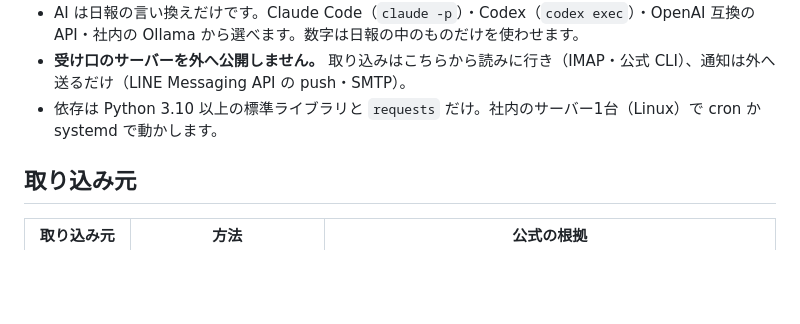
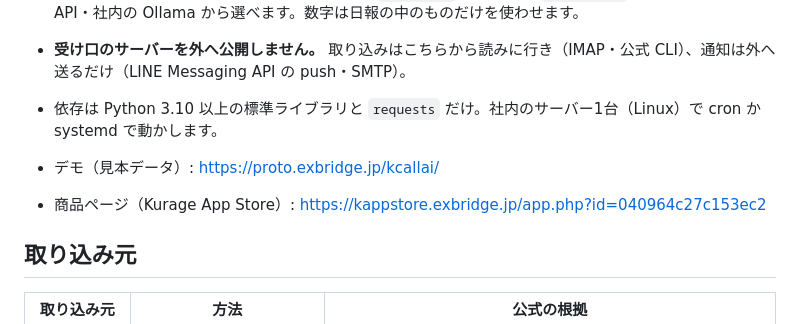
Before and after one commit to katsushi2441/kcallai, a Markdown page: README.md, the part around the change. GitHub-like rendering; blank space fills up the shorter version.

Commit message:
README: デモと商品ページへのリンク
Co-Authored-By: Claude Opus 5.5 <noreply@anthropic.com>

```diff
--- a/README.md
+++ b/README.md
@@ -8,6 +8,9 @@
 - AI は日報の言い換えだけです。Claude Code（`claude -p`）・Codex（`codex exec`）・OpenAI 互換の API・社内の Ollama から選べます。数字は日報の中のものだけを使わせます。
 - **受け口のサーバーを外へ公開しません。** 取り込みはこちらから読みに行き（IMAP・公式 CLI）、通知は外へ送るだけ（LINE Messaging API の push・SMTP）。
 - 依存は Python 3.10 以上の標準ライブラリと `requests` だけ。社内のサーバー1台（Linux）で cron か systemd で動かします。
+
+- デモ（見本データ）: https://proto.exbridge.jp/kcallai/
+- 商品ページ（Kurage App Store）: https://kappstore.exbridge.jp/app.php?id=040964c27c153ec2
 
 ## 取り込み元
 
```
